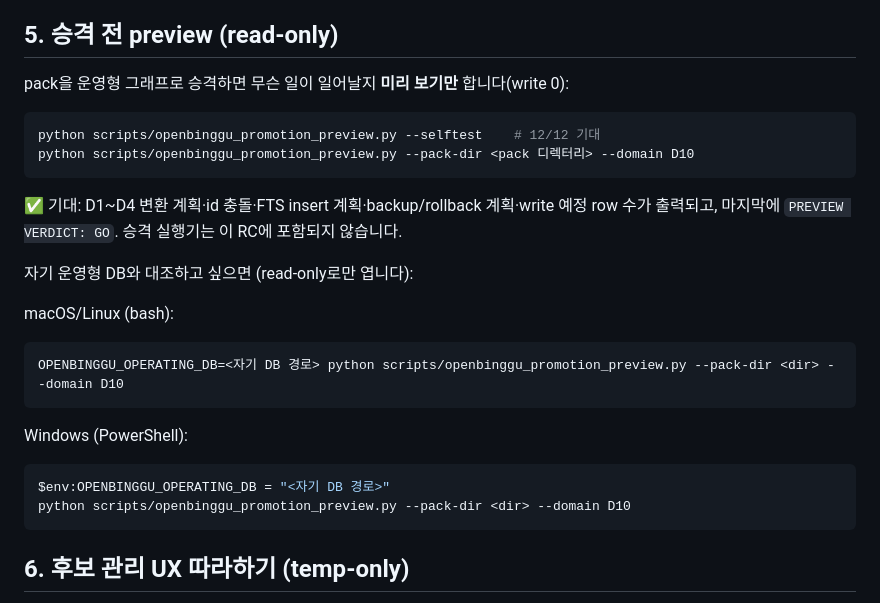
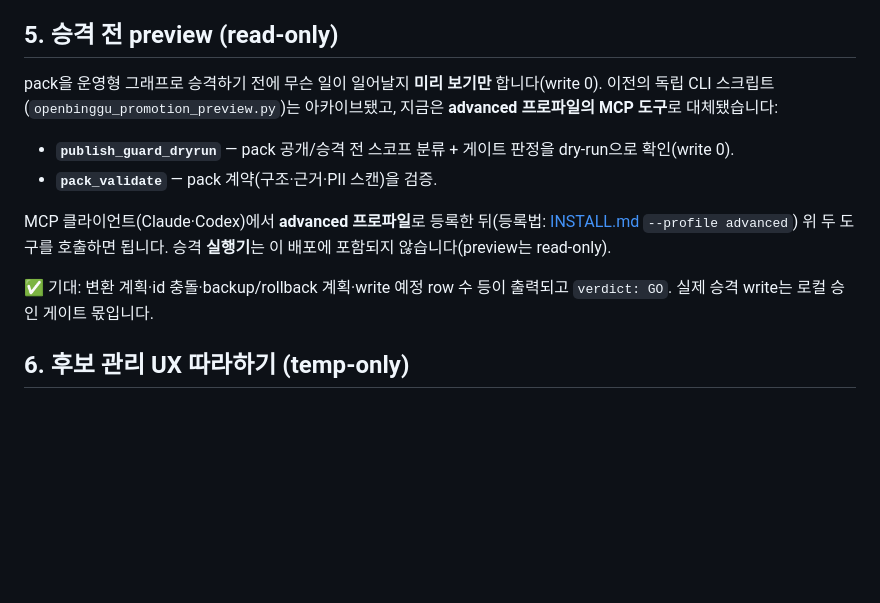
Before and after one commit to darkjokee-arch/binggupack, a Markdown page: docs/BINGGUPACK_TUTORIAL.md, the part around the change. Rendered like a GitHub page; blank space fills up the shorter version.

Commit message:
docs: 출시 전 정확성 — INSTALL 도구수 24→30 + 튜토리얼 §5 현행 도구로 재작성
정식 1.22.0 출시 전 문서 실측 검증에서 발견한 2건:
- INSTALL.md: Web/app connector HTTP 모드 "로컬 24도구" → "30도구(advanced)".
  실측 advanced=30(line 197도 30)과 불일치하던 stale 수치 정정.
- BINGGUPACK_TUTORIAL.md §5: 아카이브·의존성 결손으로 깨진 CLI 스크립트
  (openbinggu_promotion_preview.py, watcher_batch_m1 ModuleNotFoundError)를
  현행 MCP advanced 도구(publish_guard_dryrun·pack_validate)로 재작성.

검증: 전 71 활성문서 깨진링크 0 · advanced=30 실측 · 벤더 --check 16 byte-identical.
(hosted read-only 6도구는 hosted README와 일치 = 정확 · 유지)

Co-Authored-By: Claude Opus 4.8 (1M context) <noreply@anthropic.com>
Claude-Session: https://claude.ai/code/session_016pABrbYcx3kdH8Et2aAnLB

````diff
--- a/docs/BINGGUPACK_TUTORIAL.md
+++ b/docs/BINGGUPACK_TUTORIAL.md
@@ -79,27 +79,14 @@ python scripts/openbinggu_batch_pack_loader.py --pack-dir <pack 디렉터리> --
 
 ## 5. 승격 전 preview (read-only)
 
-pack을 운영형 그래프로 승격하면 무슨 일이 일어날지 **미리 보기만** 합니다(write 0):
+pack을 운영형 그래프로 승격하기 전에 무슨 일이 일어날지 **미리 보기만** 합니다(write 0). 이전의 독립 CLI 스크립트(`openbinggu_promotion_preview.py`)는 아카이브됐고, 지금은 **advanced 프로파일의 MCP 도구**로 대체됐습니다:
 
-```bash
-python scripts/openbinggu_promotion_preview.py --selftest    # 12/12 기대
-python scripts/openbinggu_promotion_preview.py --pack-dir <pack 디렉터리> --domain D10
-```
+- **`publish_guard_dryrun`** — pack 공개/승격 전 스코프 분류 + 게이트 판정을 dry-run으로 확인(write 0).
+- **`pack_validate`** — pack 계약(구조·근거·PII 스캔)을 검증.
 
-✅ 기대: D1~D4 변환 계획·id 충돌·FTS insert 계획·backup/rollback 계획·write 예정 row 수가 출력되고, 마지막에 `PREVIEW VERDICT: GO`. 승격 실행기는 이 RC에 포함되지 않습니다.
+MCP 클라이언트(Claude·Codex)에서 **advanced 프로파일**로 등록한 뒤(등록법: [INSTALL.md](../INSTALL.md) `--profile advanced`) 위 두 도구를 호출하면 됩니다. 승격 **실행기**는 이 배포에 포함되지 않습니다(preview는 read-only).
 
-자기 운영형 DB와 대조하고 싶으면 (read-only로만 엽니다):
-
-macOS/Linux (bash):
-```bash
-OPENBINGGU_OPERATING_DB=<자기 DB 경로> python scripts/openbinggu_promotion_preview.py --pack-dir <dir> --domain D10
-```
-
-Windows (PowerShell):
-```powershell
-$env:OPENBINGGU_OPERATING_DB = "<자기 DB 경로>"
-python scripts/openbinggu_promotion_preview.py --pack-dir <dir> --domain D10
-```
+✅ 기대: 변환 계획·id 충돌·backup/rollback 계획·write 예정 row 수 등이 출력되고 `verdict: GO`. 실제 승격 write는 로컬 승인 게이트 몫입니다.
 
 ## 6. 후보 관리 UX 따라하기 (temp-only)
 
````
Also changed, not shown: INSTALL.md (+1 -1 lines).
